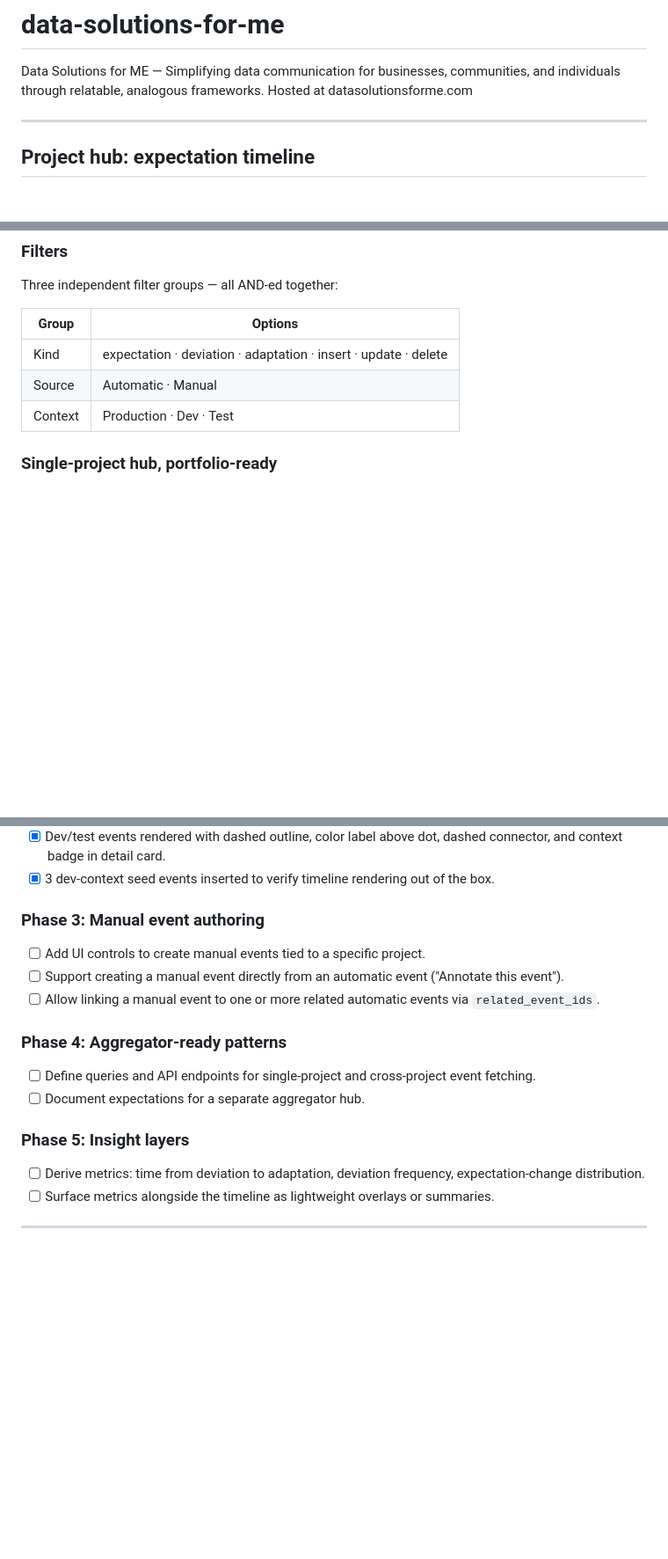
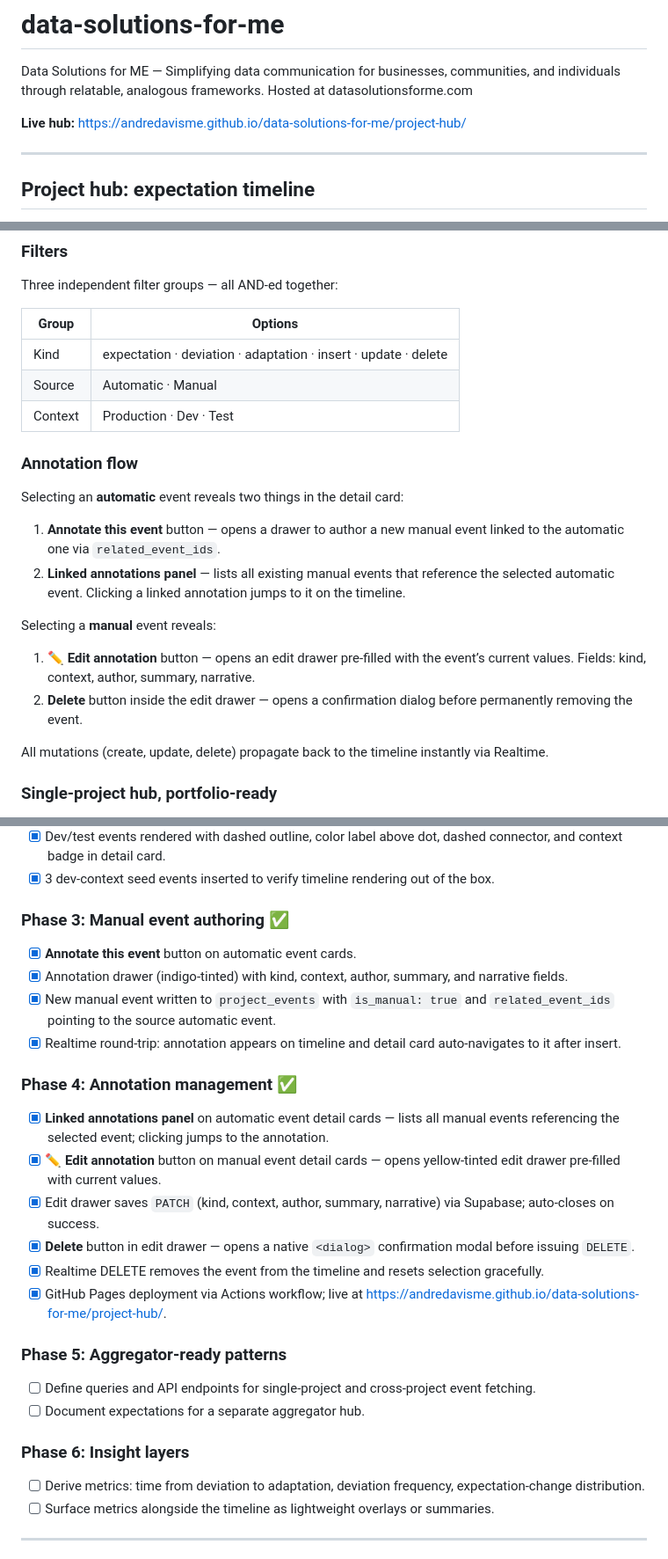
Before and after one commit to andredavisme/data-solutions-for-me, a Markdown page: README.md, 3 parts joined by grey strips. Shown at 88% size. Rendered like a GitHub page; blank space fills up the shorter version.

Commit message:
Docs: update README with live URL, Phases 3 & 4 completion, deployment section

```diff
--- a/README.md
+++ b/README.md
@@ -1,6 +1,8 @@
 # data-solutions-for-me
 
 Data Solutions for ME — Simplifying data communication for businesses, communities, and individuals through relatable, analogous frameworks. Hosted at datasolutionsforme.com
+
+**Live hub:** [https://andredavisme.github.io/data-solutions-for-me/project-hub/](https://andredavisme.github.io/data-solutions-for-me/project-hub/)
 
 ---
 
@@ -54,6 +56,20 @@ Three independent filter groups — all AND-ed together:
 | Kind | expectation · deviation · adaptation · insert · update · delete |
 | Source | Automatic · Manual |
 | Context | Production · Dev · Test |
+
+### Annotation flow
+
+Selecting an **automatic** event reveals two things in the detail card:
+
+1. **Annotate this event** button — opens a drawer to author a new manual event linked to the automatic one via `related_event_ids`.
+2. **Linked annotations panel** — lists all existing manual events that reference the selected automatic event. Clicking a linked annotation jumps to it on the timeline.
+
+Selecting a **manual** event reveals:
+
+1. **✏ Edit annotation** button — opens an edit drawer pre-filled with the event’s current values. Fields: kind, context, author, summary, narrative.
+2. **Delete** button inside the edit drawer — opens a confirmation dialog before permanently removing the event.
+
+All mutations (create, update, delete) propagate back to the timeline instantly via Realtime.
 
 ### Single-project hub, portfolio-ready
 
@@ -156,18 +183,28 @@ UPDATE cron.job SET active = true  WHERE jobname = 'transform-monitor-events'; -
 - [x] Dev/test events rendered with dashed outline, color label above dot, dashed connector, and context badge in detail card.
 - [x] 3 dev-context seed events inserted to verify timeline rendering out of the box.
 
-### Phase 3: Manual event authoring
+### Phase 3: Manual event authoring ✅
 
-- [ ] Add UI controls to create manual events tied to a specific project.
-- [ ] Support creating a manual event directly from an automatic event ("Annotate this event").
-- [ ] Allow linking a manual event to one or more related automatic events via `related_event_ids`.
+- [x] **Annotate this event** button on automatic event cards.
+- [x] Annotation drawer (indigo-tinted) with kind, context, author, summary, and narrative fields.
+- [x] New manual event written to `project_events` with `is_manual: true` and `related_event_ids` pointing to the source automatic event.
+- [x] Realtime round-trip: annotation appears on timeline and detail card auto-navigates to it after insert.
 
-### Phase 4: Aggregator-ready patterns
+### Phase 4: Annotation management ✅
+
+- [x] **Linked annotations panel** on automatic event detail cards — lists all manual events referencing the selected event; clicking jumps to the annotation.
+- [x] **✏ Edit annotation** button on manual event detail cards — opens yellow-tinted edit drawer pre-filled with current values.
+- [x] Edit drawer saves `PATCH` (kind, context, author, summary, narrative) via Supabase; auto-closes on success.
+- [x] **Delete** button in edit drawer — opens a native `<dialog>` confirmation modal before issuing `DELETE`.
+- [x] Realtime DELETE removes the event from the timeline and resets selection gracefully.
+- [x] GitHub Pages deployment via Actions workflow; live at [https://andredavisme.github.io/data-solutions-for-me/project-hub/](https://andredavisme.github.io/data-solutions-for-me/project-hub/).
+
+### Phase 5: Aggregator-ready patterns
 
 - [ ] Define queries and API endpoints for single-project and cross-project event fetching.
 - [ ] Document expectations for a separate aggregator hub.
 
-### Phase 5: Insight layers
+### Phase 6: Insight layers
 
 - [ ] Derive metrics: time from deviation to adaptation, deviation frequency, expectation-change distribution.
 - [ ] Surface metrics alongside the timeline as lightweight overlays or summaries.
```
Also changed, not shown: other parts of README.md (+11 -0 lines).
